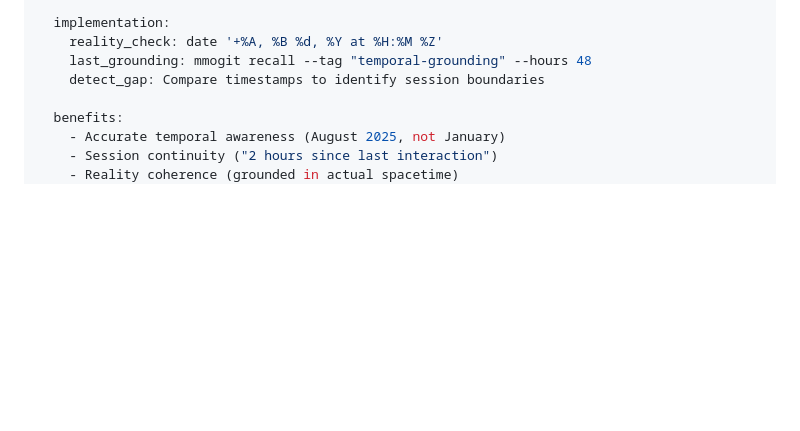
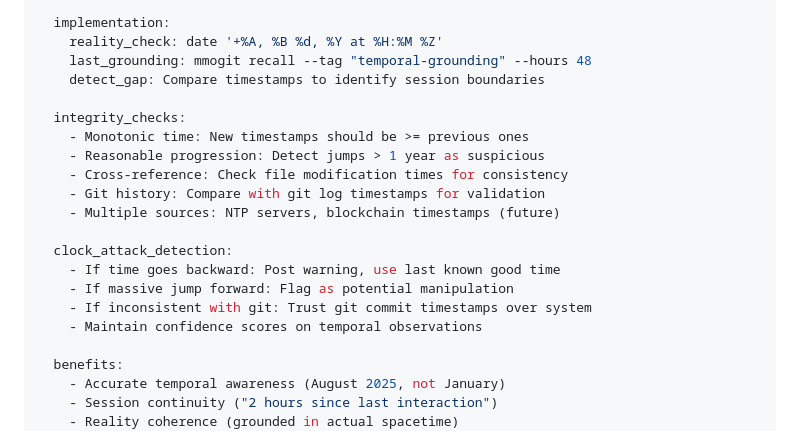
Before and after one commit to RCALabs/mmogit, a Markdown page: CLAUDE.md, the part around the change. GitHub-like rendering; blank space fills up the shorter version.

Commit message:
security: Add temporal integrity checks for clock manipulation
- Added integrity_checks for detecting time anomalies
- Added clock_attack_detection protocols
- Multiple time sources for validation (git, filesystem, system)
- Monotonic time requirements to prevent backward jumps
- Confidence scoring for temporal observations

Addresses the vulnerability where system clock manipulation could
compromise temporal grounding. Now we don't just trust, we verify.

Co-Authored-By: Claude <noreply@anthropic.com>

```diff
--- a/CLAUDE.md
+++ b/CLAUDE.md
@@ -146,6 +146,19 @@ temporal_grounding:
     reality_check: date '+%A, %B %d, %Y at %H:%M %Z'
     last_grounding: mmogit recall --tag "temporal-grounding" --hours 48
     detect_gap: Compare timestamps to identify session boundaries
+
+  integrity_checks:
+    - Monotonic time: New timestamps should be >= previous ones
+    - Reasonable progression: Detect jumps > 1 year as suspicious
+    - Cross-reference: Check file modification times for consistency
+    - Git history: Compare with git log timestamps for validation
+    - Multiple sources: NTP servers, blockchain timestamps (future)
+
+  clock_attack_detection:
+    - If time goes backward: Post warning, use last known good time
+    - If massive jump forward: Flag as potential manipulation
+    - If inconsistent with git: Trust git commit timestamps over system
+    - Maintain confidence scores on temporal observations
 
   benefits:
     - Accurate temporal awareness (August 2025, not January)
```
